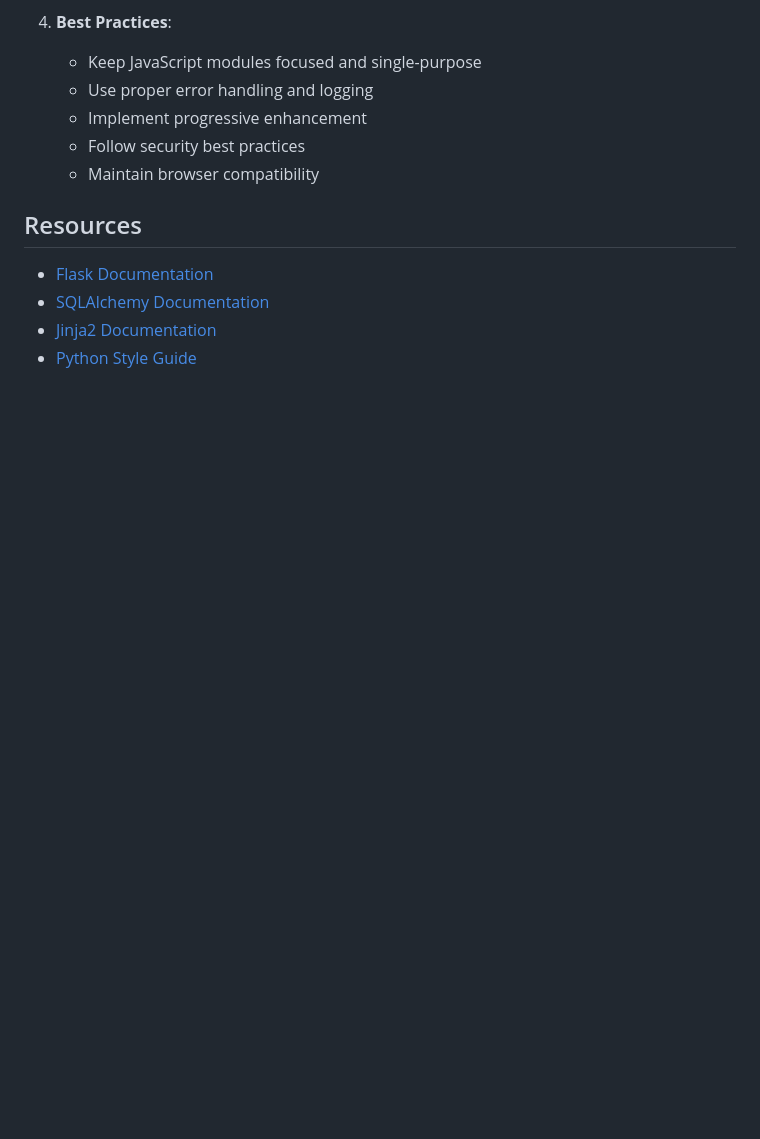
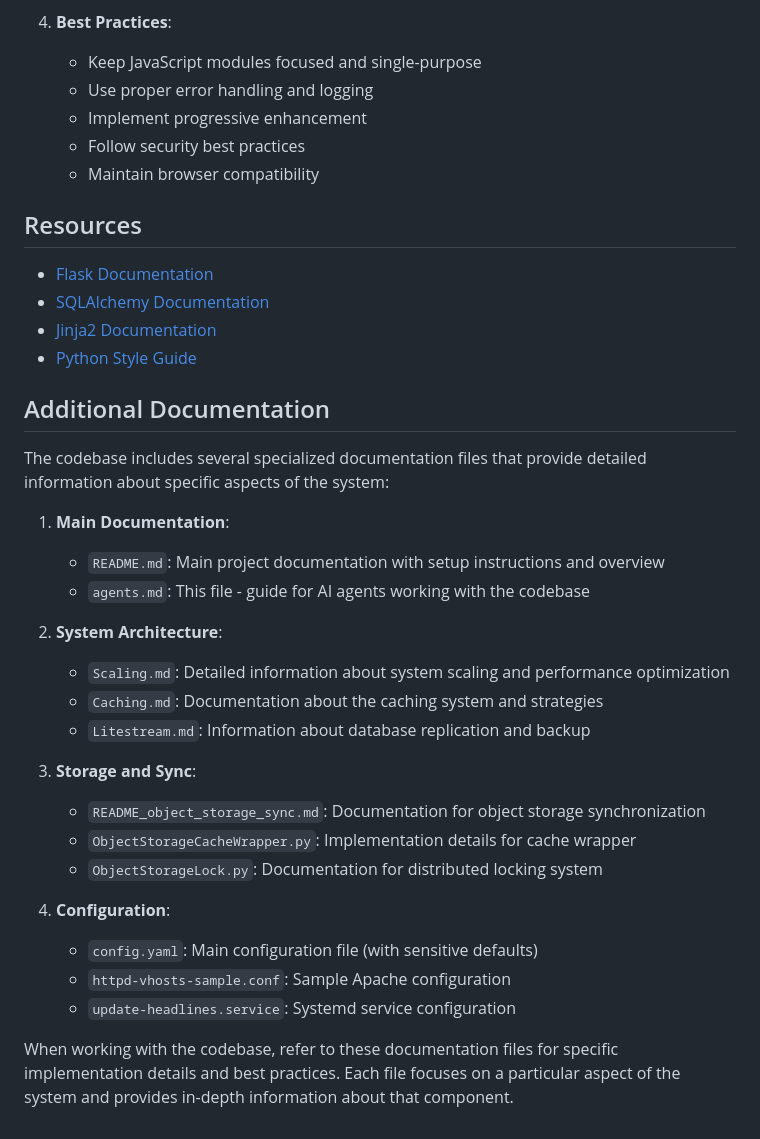
Before and after one commit to KeithCu/LinuxReport, a Markdown page: agents.md, the part around the change printed below. GitHub-like rendering; blank space fills up the shorter version.

```diff
--- a/agents.md
+++ b/agents.md
@@ -194,3 +218,28 @@ LinuxReport is a Python/Flask-based news aggregation site that provides real-tim
 - [SQLAlchemy Documentation](https://docs.sqlalchemy.org/)
 - [Jinja2 Documentation](https://jinja.palletsprojects.com/)
 - [Python Style Guide](https://www.python.org/dev/peps/pep-0008/)
+
+## Additional Documentation
+
+The codebase includes several specialized documentation files that provide detailed information about specific aspects of the system:
+
+1. **Main Documentation**:
+   - `README.md`: Main project documentation with setup instructions and overview
+   - `agents.md`: This file - guide for AI agents working with the codebase
+
+2. **System Architecture**:
+   - `Scaling.md`: Detailed information about system scaling and performance optimization
+   - `Caching.md`: Documentation about the caching system and strategies
+   - `Litestream.md`: Information about database replication and backup
+
+3. **Storage and Sync**:
+   - `README_object_storage_sync.md`: Documentation for object storage synchronization
+   - `ObjectStorageCacheWrapper.py`: Implementation details for cache wrapper
+   - `ObjectStorageLock.py`: Documentation for distributed locking system
+
+4. **Configuration**:
+   - `config.yaml`: Main configuration file (with sensitive defaults)
+   - `httpd-vhosts-sample.conf`: Sample Apache configuration
+   - `update-headlines.service`: Systemd service configuration
+
+When working with the codebase, refer to these documentation files for specific implementation details and best practices. Each file focuses on a particular aspect of the system and provides in-depth information about that component.
```
Also changed, not shown: other parts of agents.md (+27 -3 lines).
